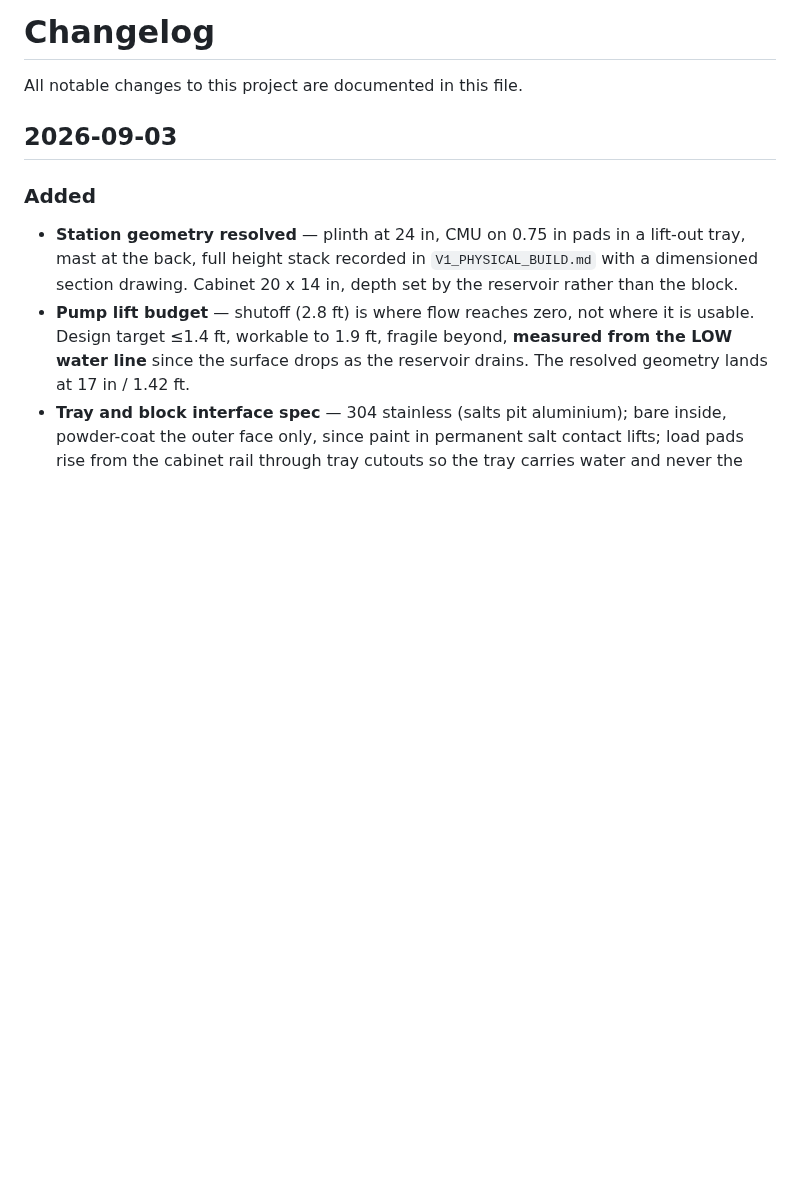
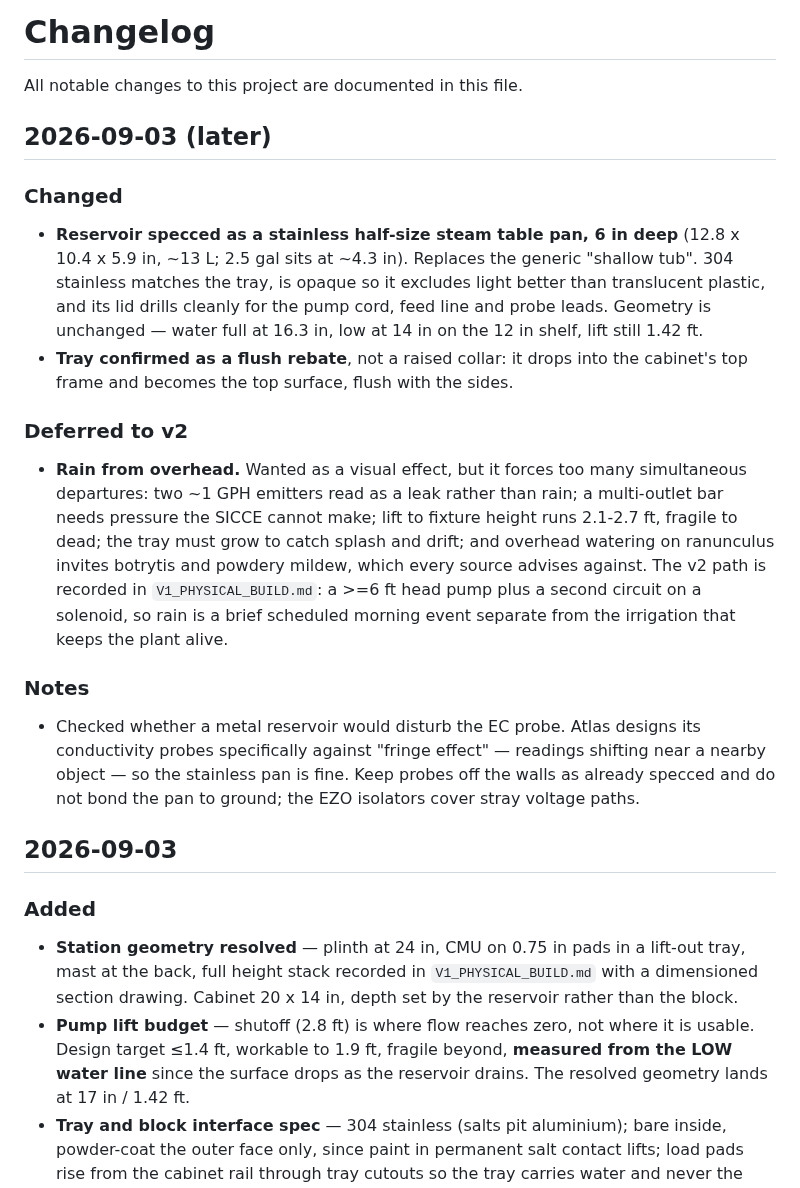
Before and after one commit to flyinthelyceum/grow-lab, a Markdown page: CHANGELOG.md, the part around the change. Drawn GitHub-style; blank space fills up the shorter version.

```diff
--- a/CHANGELOG.md
+++ b/CHANGELOG.md
@@ -1,6 +1,18 @@
 # Changelog
 
 All notable changes to this project are documented in this file.
+
+## 2026-09-03 (later)
+
+### Changed
+- **Reservoir specced as a stainless half-size steam table pan, 6 in deep** (12.8 x 10.4 x 5.9 in, ~13 L; 2.5 gal sits at ~4.3 in). Replaces the generic "shallow tub". 304 stainless matches the tray, is opaque so it excludes light better than translucent plastic, and its lid drills cleanly for the pump cord, feed line and probe leads. Geometry is unchanged — water full at 16.3 in, low at 14 in on the 12 in shelf, lift still 1.42 ft.
+- **Tray confirmed as a flush rebate**, not a raised collar: it drops into the cabinet's top frame and becomes the top surface, flush with the sides.
+
+### Deferred to v2
+- **Rain from overhead.** Wanted as a visual effect, but it forces too many simultaneous departures: two ~1 GPH emitters read as a leak rather than rain; a multi-outlet bar needs pressure the SICCE cannot make; lift to fixture height runs 2.1-2.7 ft, fragile to dead; the tray must grow to catch splash and drift; and overhead watering on ranunculus invites botrytis and powdery mildew, which every source advises against. The v2 path is recorded in `V1_PHYSICAL_BUILD.md`: a >=6 ft head pump plus a second circuit on a solenoid, so rain is a brief scheduled morning event separate from the irrigation that keeps the plant alive.
+
+### Notes
+- Checked whether a metal reservoir would disturb the EC probe. Atlas designs its conductivity probes specifically against "fringe effect" — readings shifting near a nearby object — so the stainless pan is fine. Keep probes off the walls as already specced and do not bond the pan to ground; the EZO isolators cover stray voltage paths.
 
 ## 2026-09-03
 
```
Also changed, not shown: docs/BOM.md (+9 -4 lines), docs/V1_PHYSICAL_BUILD.md (+28 -7 lines).
